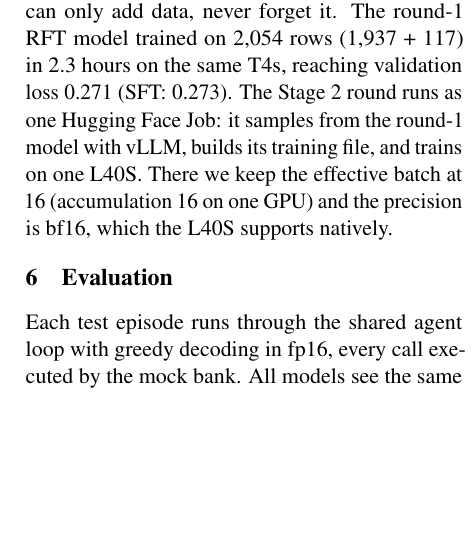
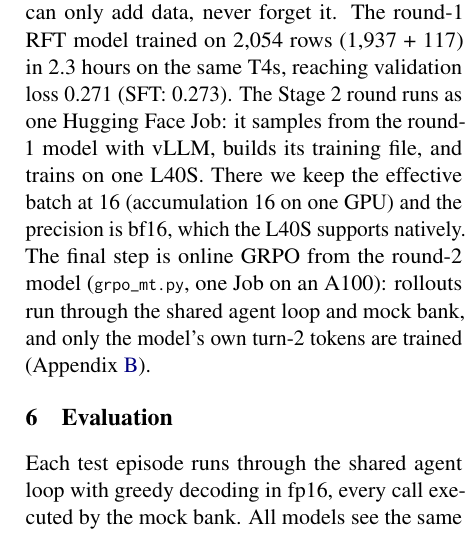
Before and after one commit to CyberRik/desi-agent, a LaTeX paper (docs/paper/main.tex, which reads docs/paper/sections/training.tex): part of one column of page 3 of 9, cut so that both start at the same text, the shorter picture padded with empty space. Compiled offline with pdfLaTeX.

Commit message:
README: Stage 2 results (#133)
* [F] README: Stage 2 results (RFT1 -> RFT2 -> GRPO chain, BANKING77 grounding); training.tex: GRPO step

* [F] README: BANKING77 grounding caveat (English rows from B77 train)

* [K] README: R's review fixes (RFT retrains from base, paired GRPO result), GRPO seed 2 column, Stage 2 headline line

```diff
--- a/docs/paper/sections/training.tex
+++ b/docs/paper/sections/training.tex
@@ -16,4 +16,6 @@ Section~\ref{sec:rl} retrain from the base model on the original training set pl
 can only add data, never forget it. The round-1 RFT model trained on 2,054 rows (1,937 + 117) in 2.3 hours on the
 same T4s, reaching validation loss 0.271 (SFT: 0.273). The Stage 2 round runs as one Hugging Face Job: it samples from
 the round-1 model with vLLM, builds its training file, and trains on one L40S. There we keep the effective batch at 16
-(accumulation 16 on one GPU) and the precision is bf16, which the L40S supports natively.
+(accumulation 16 on one GPU) and the precision is bf16, which the L40S supports natively. The final step is online GRPO
+from the round-2 model (\tool{grpo\_mt.py}, one Job on an A100): rollouts run through the shared agent loop and mock
+bank, and only the model's own turn-2 tokens are trained (Appendix~\ref{app:training}).
```
Also changed, not shown: README.md.
